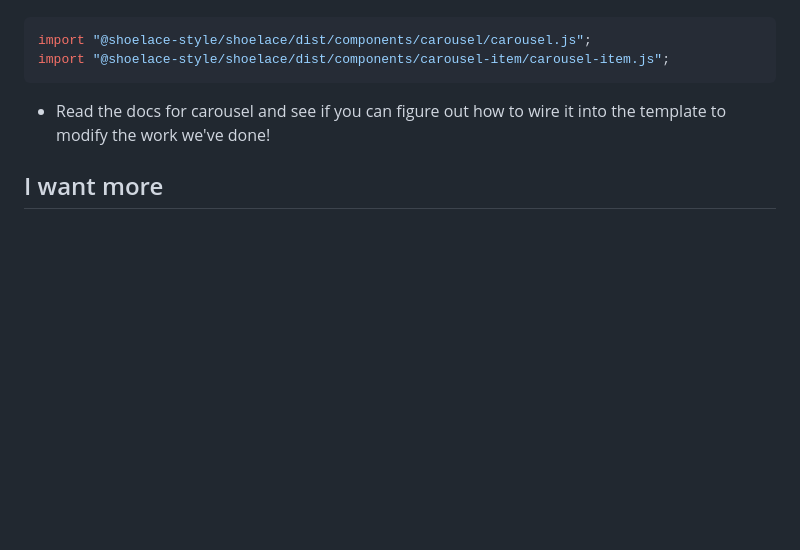
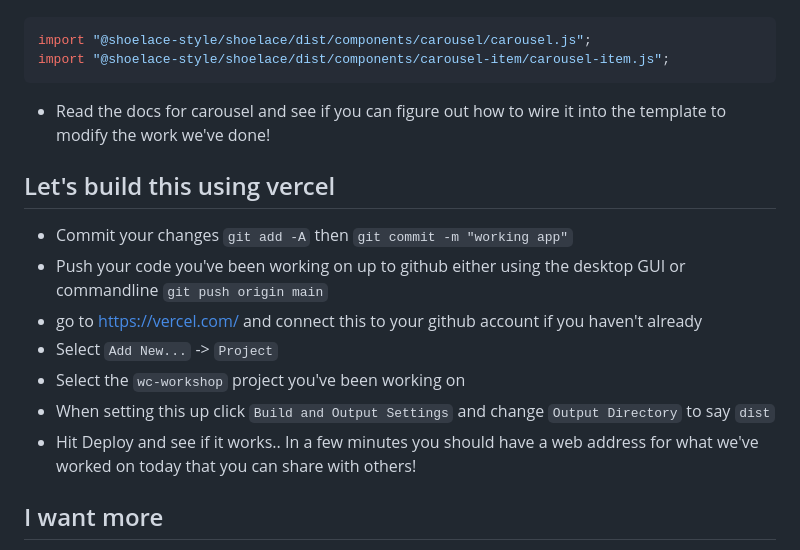
Before and after one commit to haxtheweb/wc-workshop, a Markdown page: README.md, the part around the change. GitHub-like rendering; blank space fills up the shorter version.

Commit message:
workshop directions updated

````diff
--- a/README.md
+++ b/README.md
@@ -115,6 +115,16 @@ import "@shoelace-style/shoelace/dist/components/carousel-item/carousel-item.js"
 ```
 - Read the docs for carousel and see if you can figure out how to wire it into the template to modify the work we've done!
 
+
+## Let's build this using vercel
+- Commit your changes `git add -A` then `git commit -m "working app"`
+- Push your code you've been working on up to github either using the desktop GUI or commandline `git push origin main`
+- go to https://vercel.com/ and connect this to your github account if you haven't already
+- Select `Add New...` -> `Project`
+- Select the `wc-workshop` project you've been working on
+- When setting this up click `Build and Output Settings` and change `Output Directory` to say `dist`
+- Hit Deploy and see if it works.. In a few minutes you should have a web address for what we've worked on today that you can share with others!
+
 ## I want more
 https://github.com/elmsln/lrnwebcomponents is a massive monorepo of elements that the HAX team has been working on for years to transform education, publishing and the web. I am always looking for students to do independent study work to learn how to build advanced web components by contributing to our efforts. One brick at a time we will build a better world.
 
````
